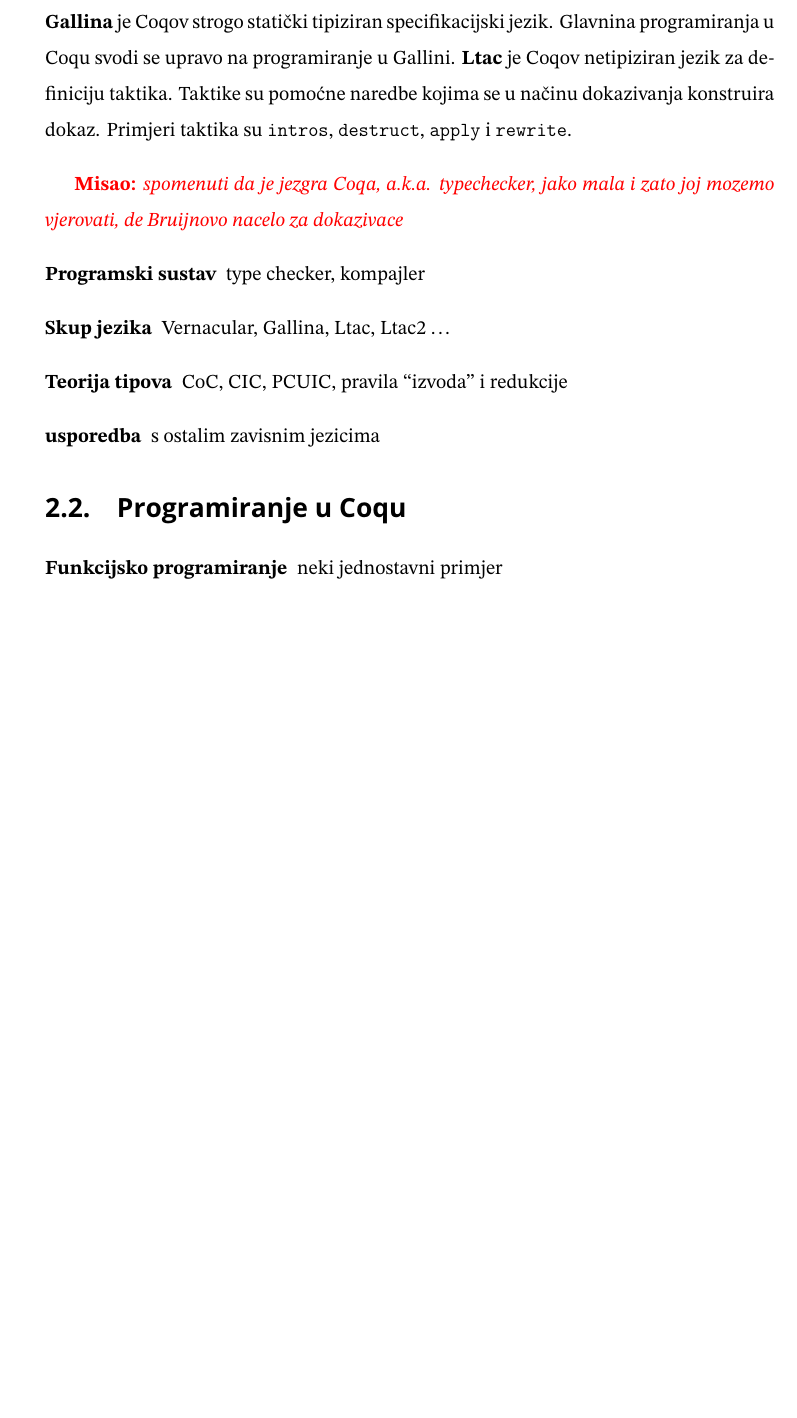
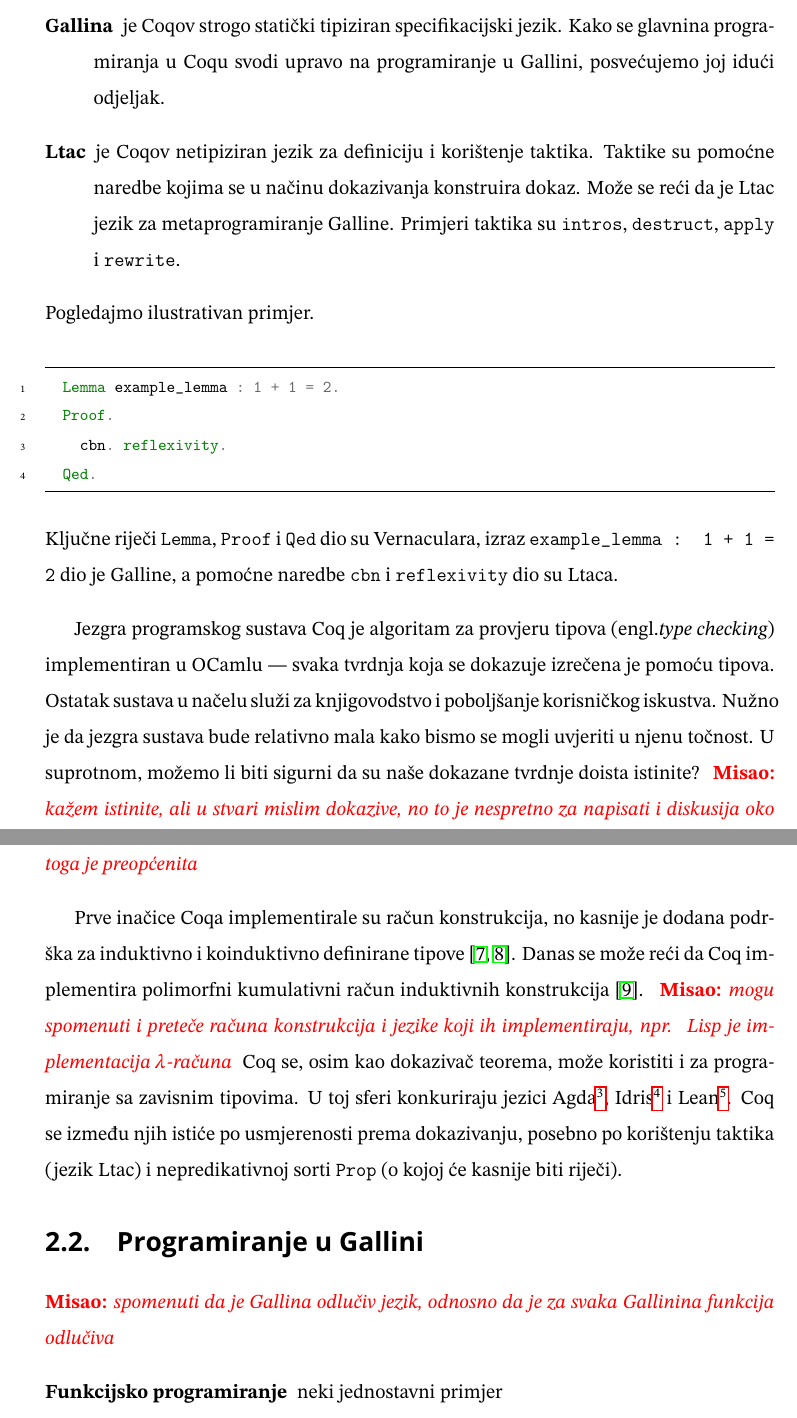
Before and after one commit to mihohren/diploma-thesis, a LaTeX thesis (latex/master.tex, which reads latex/coq.tex): part of page 5 of 13 before the commit and two parts of pages 5 and 6 of 14 after it, the two joined at a grey line, cut so that both start at the same text, the shorter picture padded with empty space. Compiled offline with pdfLaTeX.

Commit message:
LaTeX: finished first section.

```diff
--- a/latex/coq.tex
+++ b/latex/coq.tex
@@ -26,3 +21,0 @@
-\textbf{Gallina} je Coqov strogo statički tipiziran specifikacijski jezik. Glavnina programiranja u Coqu svodi se upravo na programiranje u Gallini.
-\textbf{Ltac} je Coqov netipiziran jezik za definiciju taktika. Taktike su pomoćne naredbe kojima se u načinu dokazivanja konstruira dokaz.
-Primjeri taktika su \texttt{intros}, \texttt{destruct}, \texttt{apply} i \texttt{rewrite}.
@@ -29,16 +28,36 @@
+\item[Gallina] je Coqov strogo statički tipiziran specifikacijski jezik.
+  Kako se glavnina programiranja u Coqu svodi upravo na programiranje u Gallini, posvećujemo joj idući odjeljak.
+\item[Ltac] je Coqov netipiziran jezik za definiciju i korištenje taktika.
+  Taktike su pomoćne naredbe kojima se u načinu dokazivanja konstruira dokaz.
+  Može se reći da je Ltac jezik za metaprogramiranje Galline.
+  Primjeri taktika su \texttt{intros}, \texttt{destruct}, \texttt{apply} i \texttt{rewrite}.
+\end{description}
+\noindent Pogledajmo ilustrativan primjer.
+\begin{minted}{coq}
+  Lemma example_lemma : 1 + 1 = 2.
+  Proof.
+    cbn. reflexivity.
+  Qed.
+\end{minted}
+\noindent Ključne riječi \texttt{Lemma}, \texttt{Proof} i \texttt{Qed} dio su Vernaculara,
+izraz \texttt{example\_lemma : 1 + 1 = 2} dio je Galline,
+a pomoćne naredbe \texttt{cbn} i \texttt{reflexivity} dio su Ltaca.
 
+Jezgra programskog sustava Coq je algoritam za provjeru tipova \engl{type checking} implementiran u OCamlu ---
+svaka tvrdnja koja se dokazuje izrečena je pomoću tipova.
+Ostatak sustava u načelu služi za knjigovodstvo i poboljšanje korisničkog iskustva.
+Nužno je da jezgra sustava bude relativno mala kako bismo se mogli uvjeriti u njenu točnost.
+U suprotnom, možemo li biti sigurni da su naše dokazane tvrdnje doista istinite?
+\misao{kažem istinite, ali u stvari mislim dokazive, no to je nespretno za napisati i diskusija oko toga je preopćenita}
 
+Prve inačice Coqa implementirale su račun konstrukcija, no kasnije je dodana podrška za induktivno i koinduktivno definirane tipove~\cite{cic, coinductive}.
+Danas se može reći da Coq implementira polimorfni kumulativni račun induktivnih konstrukcija~\cite{coqcoqcorrect}.
+\misao{mogu spomenuti i preteče računa konstrukcija i jezike koji ih implementiraju, npr.~ Lisp je implementacija \(\lambda\)-računa}
+Coq se, osim kao dokazivač teorema, može koristiti i za programiranje sa zavisnim tipovima.
+U toj sferi konkuriraju jezici Agda\footnote{\url{https://wiki.portal.chalmers.se/agda/}}, Idris\footnote{\url{https://www.idris-lang.org/}} i Lean\footnote{\url{https://lean-lang.org/}}. Coq se između njih istiće po usmjerenosti prema dokazivanju, posebno po korištenju taktika (jezik Ltac) i nepredikativnoj sorti \texttt{Prop} (o kojoj će kasnije biti riječi).
 
-\misao{spomenuti da je jezgra Coqa, a.k.a. typechecker, jako mala i zato joj mozemo vjerovati, de Bruijnovo nacelo za dokazivace}
-
-\begin{description}
-\item[Programski sustav] type checker, kompajler
-\item[Skup jezika] Vernacular, Gallina, Ltac, Ltac2 \ldots
-\item[Teorija tipova] CoC, CIC, PCUIC, pravila ``izvoda'' i redukcije
-\item[usporedba] s ostalim zavisnim jezicima
-\end{description}
-
-\section{Programiranje u Coqu}\label{sec:programiranje-u-coqu}
+\section{Programiranje u Gallini}\label{sec:programiranje-u-gallini}
+\misao{spomenuti da je Gallina odlučiv jezik, odnosno da je za svaka Gallinina funkcija odlučiva}
 \begin{description}
 \item[Funkcijsko programiranje] neki jednostavni primjer
 \item[Definiranje funkcija] \texttt{Definition}, \texttt{Fixpoint}, \texttt{CoFixpoint}
--- a/latex/master.tex
+++ b/latex/master.tex
@@ -1,14 +1,16 @@
 \documentclass[diplomskirad, upload]{fer}
 % Dodaj opciju upload za generiranje konačne verzije koja se učitava na FERWeb
 
-\usepackage{blindtext}
 \usepackage{hyperref}
+\usepackage{minted}
+\usepackage{xcolor}
 
+\setminted[coq]{frame=lines, framesep=2mm, fontsize=\footnotesize, linenos, obeytabs}
 \title{Applications of the Coq Proof Assistant in mathematics and computer science}
 \naslov{Primjene Coq alata za dokazivanje u matematici i računarstvu}
 \brojrada{578}
 \author{Miho Hren}
-\mentor{izv.~prof.~dr.~sc.~Ante Đerek}
+\mentor{}
 
 \begin{document}
 \maketitle
```
Also changed, not shown: latex/literatura.bib (+47 -5 lines), latex/master.pdf, latex/coq.tex (18 more changed lines), latex/master.tex (4 more changed lines).
